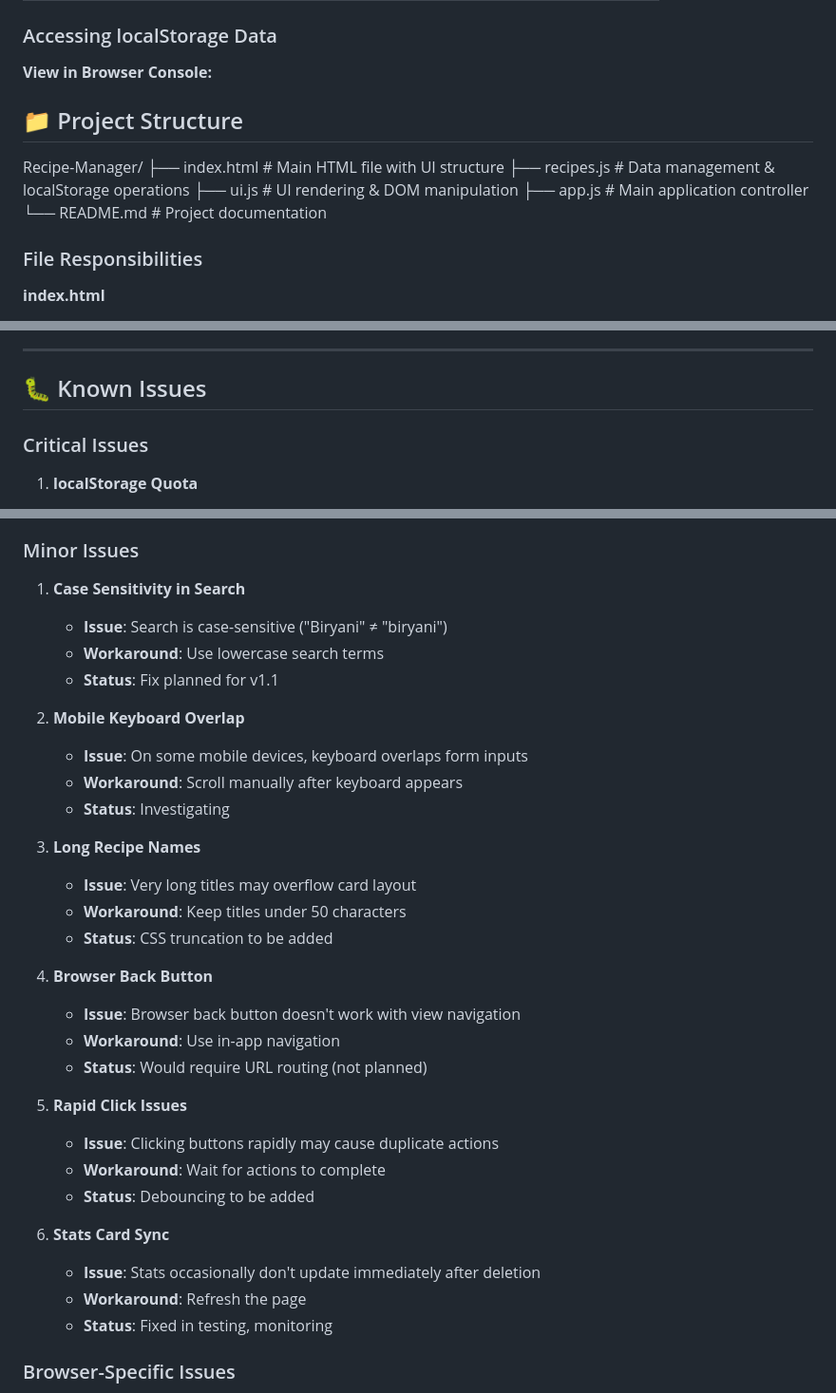
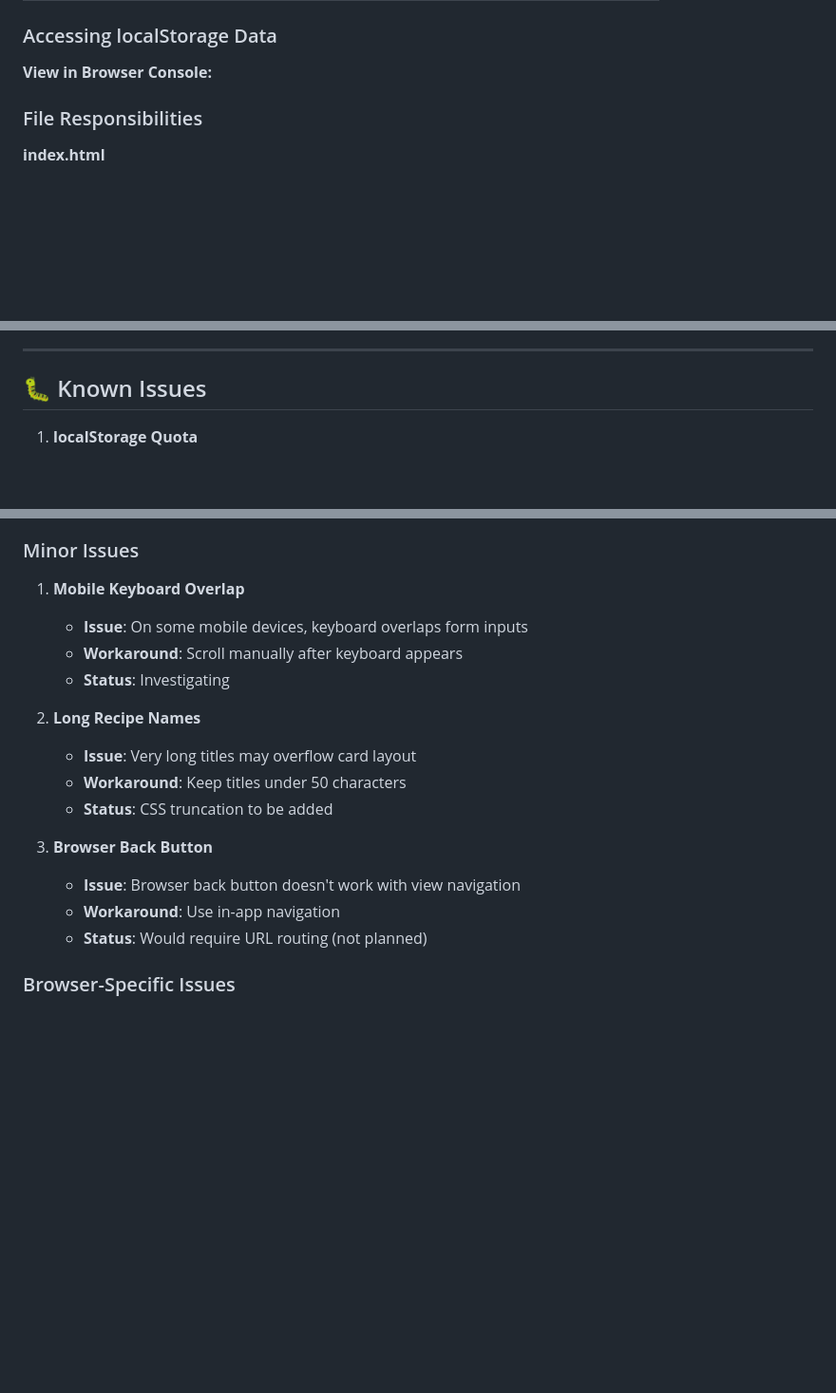
Before and after one commit to sattubahir/Recipe-Manager, a Markdown page: README.md, 3 parts joined by grey strips. Shown at 95% size. Drawn GitHub-style; blank space fills up the shorter version.

Commit message:
docs: update README.md

```diff
--- a/README.md
+++ b/README.md
@@ -103,14 +105,6 @@ A modern, mobile-responsive web application for managing your favorite recipes.
 
 **View in Browser Console:**
 
-
-## 📁 Project Structure
-Recipe-Manager/
-├── index.html # Main HTML file with UI structure
-├── recipes.js # Data management & localStorage operations
-├── ui.js # UI rendering & DOM manipulation
-├── app.js # Main application controller
-└── README.md # Project documentation
 
 ### File Responsibilities
 
@@ -240,8 +234,6 @@ Recipe-Manager/
 
 ## 🐛 Known Issues
 
-### Critical Issues
-
 1. **localStorage Quota**
    - **Issue**: Browser may reject new recipes if localStorage limit exceeded
    - **Workaround**: Delete unused recipes regularly
@@ -254,35 +246,21 @@ Recipe-Manager/
 
 ### Minor Issues
 
-1. **Case Sensitivity in Search**
-   - **Issue**: Search is case-sensitive ("Biryani" ≠ "biryani")
-   - **Workaround**: Use lowercase search terms
-   - **Status**: Fix planned for v1.1
-
-2. **Mobile Keyboard Overlap**
+1. **Mobile Keyboard Overlap**
    - **Issue**: On some mobile devices, keyboard overlaps form inputs
    - **Workaround**: Scroll manually after keyboard appears
    - **Status**: Investigating
 
-3. **Long Recipe Names**
+2. **Long Recipe Names**
    - **Issue**: Very long titles may overflow card layout
    - **Workaround**: Keep titles under 50 characters
    - **Status**: CSS truncation to be added
 
-4. **Browser Back Button**
+3. **Browser Back Button**
    - **Issue**: Browser back button doesn't work with view navigation
    - **Workaround**: Use in-app navigation
    - **Status**: Would require URL routing (not planned)
 
-5. **Rapid Click Issues**
-   - **Issue**: Clicking buttons rapidly may cause duplicate actions
-   - **Workaround**: Wait for actions to complete
-   - **Status**: Debouncing to be added
-
-6. **Stats Card Sync**
-   - **Issue**: Stats occasionally don't update immediately after deletion
-   - **Workaround**: Refresh the page
-   - **Status**: Fixed in testing, monitoring
 
 ### Browser-Specific Issues
 
```
Also changed, not shown: other parts of README.md (+5 -3 lines).
